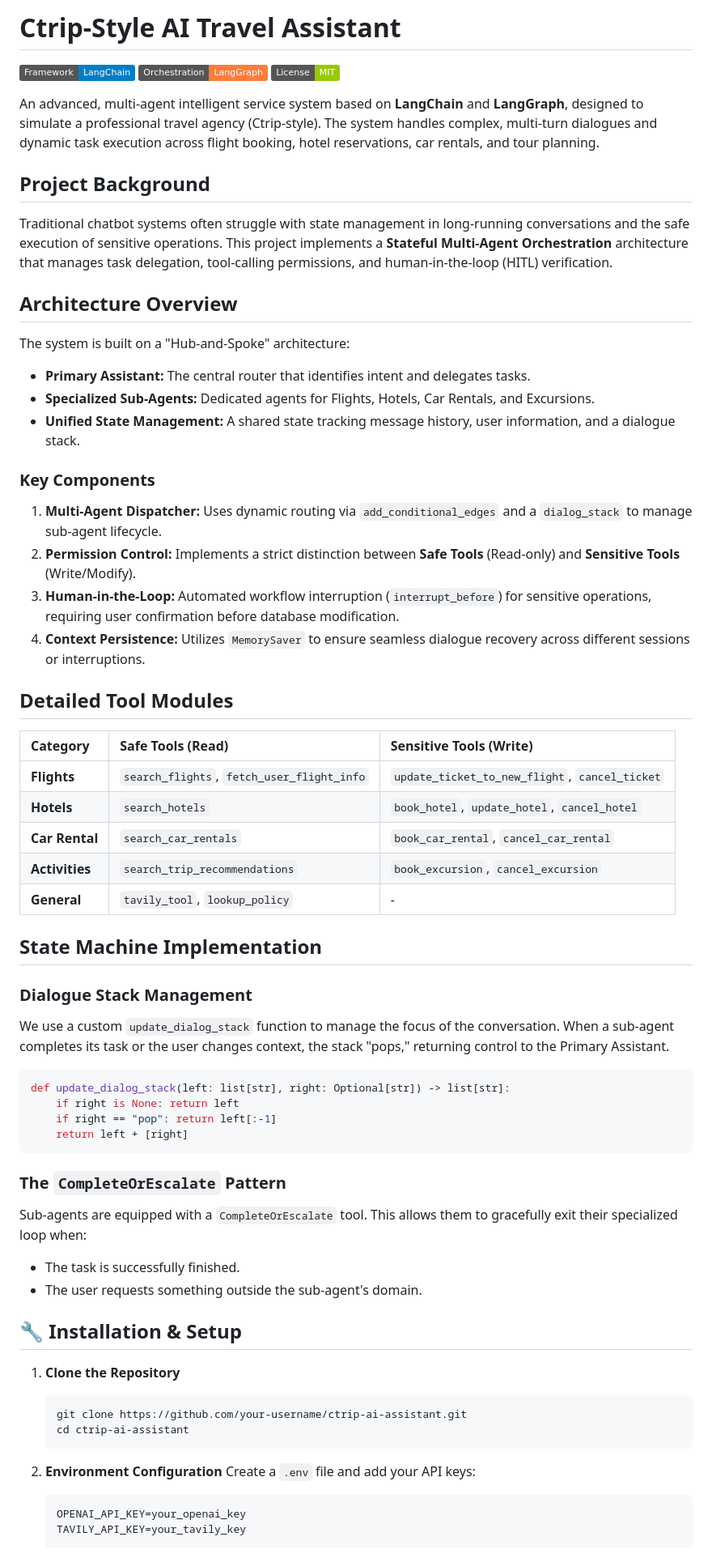
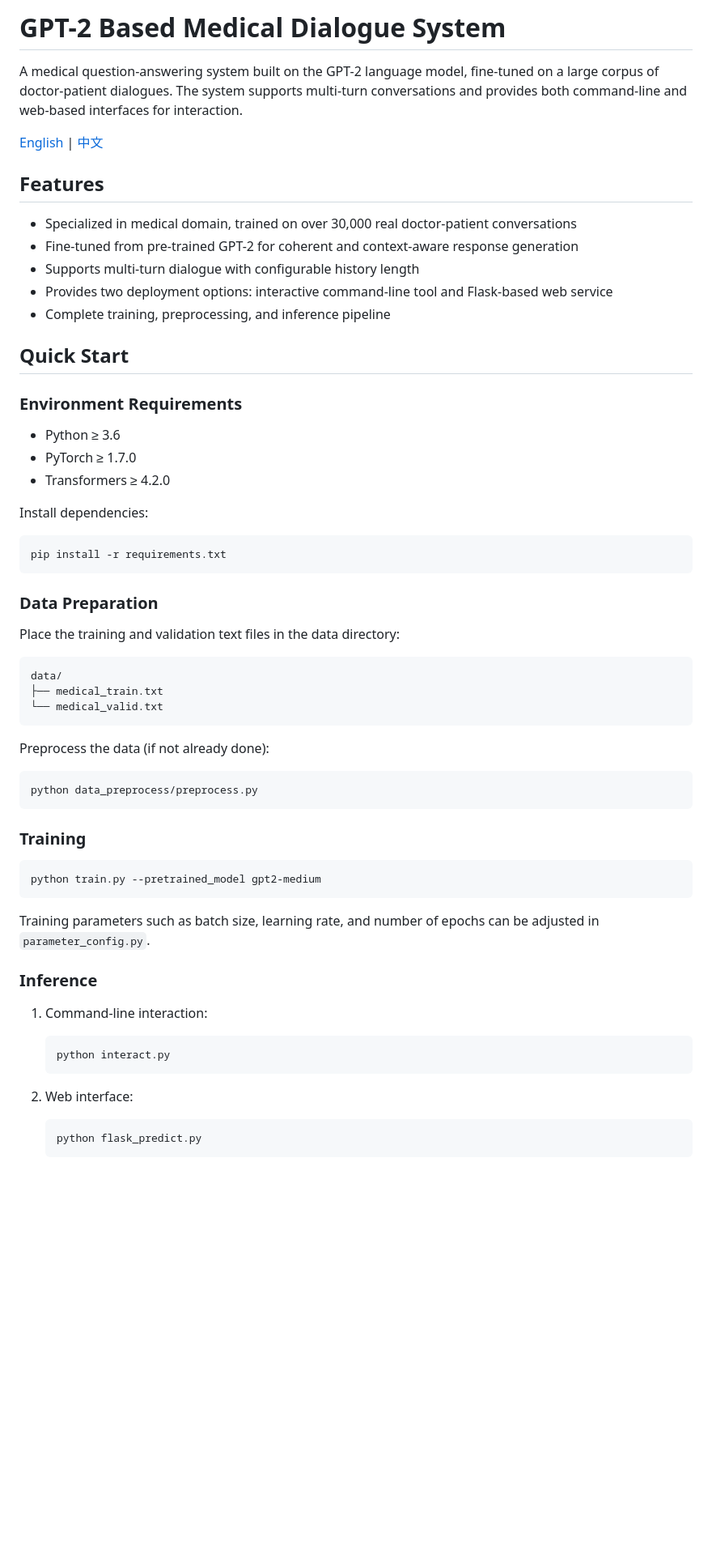
Before and after one commit to Haohao-end/AI-Agent-Quantitative-Trading, a Markdown page: README.md, the part around one of its changes. Shown at 81% size. Rendered like a GitHub page; badges without logos; blank space fills up the shorter version.

````diff
--- a/README.md
+++ b/README.md
@@ -1,68 +1,66 @@
-# Ctrip-Style AI Travel Assistant
+# GPT-2 Based Medical Dialogue System
 
-[![Framework](https://img.shields.io/badge/Framework-LangChain-blue)](https://python.langchain.com/)
-[![Orchestration](https://img.shields.io/badge/Orchestration-LangGraph-orange)](https://langchain-ai.github.io/langgraph/)
-[![License](https://img.shields.io/badge/License-MIT-green)](LICENSE)
+A medical question-answering system built on the GPT-2 language model, fine-tuned on a large corpus of doctor-patient dialogues. The system supports multi-turn conversations and provides both command-line and web-based interfaces for interaction.
 
-An advanced, multi-agent intelligent service system based on **LangChain** and **LangGraph**, designed to simulate a professional travel agency (Ctrip-style). The system handles complex, multi-turn dialogues and dynamic task execution across flight booking, hotel reservations, car rentals, and tour planning.
+[English](README.md) | [中文](README_ZH.md)
 
-## Project Background
+## Features
 
-Traditional chatbot systems often struggle with state management in long-running conversations and the safe execution of sensitive operations. This project implements a **Stateful Multi-Agent Orchestration** architecture that manages task delegation, tool-calling permissions, and human-in-the-loop (HITL) verification.
+- Specialized in medical domain, trained on over 30,000 real doctor-patient conversations
+- Fine-tuned from pre-trained GPT-2 for coherent and context-aware response generation
+- Supports multi-turn dialogue with configurable history length
+- Provides two deployment options: interactive command-line tool and Flask-based web service
+- Complete training, preprocessing, and inference pipeline
 
-## Architecture Overview
+## Quick Start
 
-The system is built on a "Hub-and-Spoke" architecture:
-- **Primary Assistant:** The central router that identifies intent and delegates tasks.
-- **Specialized Sub-Agents:** Dedicated agents for Flights, Hotels, Car Rentals, and Excursions.
-- **Unified State Management:** A shared state tracking message history, user information, and a dialogue stack.
+### Environment Requirements
 
-### Key Components
+- Python ≥ 3.6
+- PyTorch ≥ 1.7.0
+- Transformers ≥ 4.2.0
 
-1.  **Multi-Agent Dispatcher:** Uses dynamic routing via `add_conditional_edges` and a `dialog_stack` to manage sub-agent lifecycle.
-2.  **Permission Control:** Implements a strict distinction between **Safe Tools** (Read-only) and **Sensitive Tools** (Write/Modify).
-3.  **Human-in-the-Loop:** Automated workflow interruption (`interrupt_before`) for sensitive operations, requiring user confirmation before database modification.
-4.  **Context Persistence:** Utilizes `MemorySaver` to ensure seamless dialogue recovery across different sessions or interruptions.
+Install dependencies:
 
-## Detailed Tool Modules
-
-| Category | Safe Tools (Read) | Sensitive Tools (Write) |
-| :--- | :--- | :--- |
-| **Flights** | `search_flights`, `fetch_user_flight_info` | `update_ticket_to_new_flight`, `cancel_ticket` |
-| **Hotels** | `search_hotels` | `book_hotel`, `update_hotel`, `cancel_hotel` |
-| **Car Rental** | `search_car_rentals` | `book_car_rental`, `cancel_car_rental` |
-| **Activities** | `search_trip_recommendations` | `book_excursion`, `cancel_excursion` |
-| **General** | `tavily_tool`, `lookup_policy` | - |
-
-## State Machine Implementation
-
-### Dialogue Stack Management
-We use a custom `update_dialog_stack` function to manage the focus of the conversation. When a sub-agent completes its task or the user changes context, the stack "pops," returning control to the Primary Assistant.
-
-```python
-def update_dialog_stack(left: list[str], right: Optional[str]) -> list[str]:
-    if right is None: return left
-    if right == "pop": return left[:-1]
-    return left + [right]
+```bash
+pip install -r requirements.txt
 ```
 
-### The `CompleteOrEscalate` Pattern
-Sub-agents are equipped with a `CompleteOrEscalate` tool. This allows them to gracefully exit their specialized loop when:
-- The task is successfully finished.
-- The user requests something outside the sub-agent's domain.
+### Data Preparation
 
-## 🔧 Installation & Setup
+Place the training and validation text files in the data directory:
 
-1. **Clone the Repository**
+```
+data/
+├── medical_train.txt
+└── medical_valid.txt
+```
+
+Preprocess the data (if not already done):
+
+```bash
+python data_preprocess/preprocess.py
+```
+
+### Training
+
+```bash
+python train.py --pretrained_model gpt2-medium
+```
+
+Training parameters such as batch size, learning rate, and number of epochs can be adjusted in `parameter_config.py`.
+
+### Inference
+
+1. Command-line interaction:
+
    ```bash
-   git clone https://github.com/your-username/ctrip-ai-assistant.git
-   cd ctrip-ai-assistant
+   python interact.py
    ```
 
-2. **Environment Configuration**
-   Create a `.env` file and add your API keys:
-   ```env
-   OPENAI_API_KEY=your_openai_key
-   TAVILY_API_KEY=your_tavily_key
+2. Web interface:
+
+   ```bash
+   python flask_predict.py
    ```
 
````
Also changed, not shown: other parts of README.md (+30 -25 lines).
